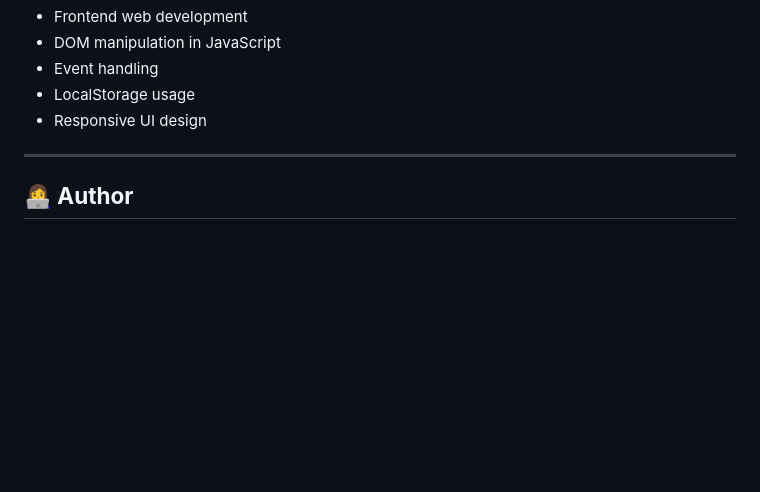
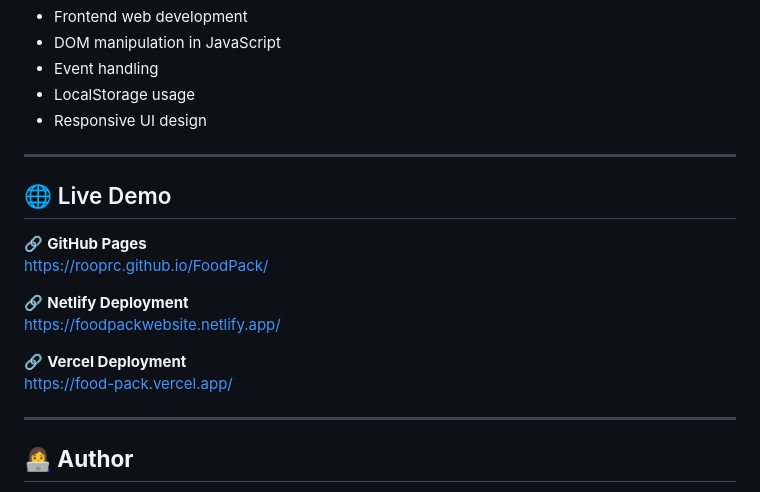
Before and after one commit to RoopRC/FoodPack, a Markdown page: README.md, the part around the change. Drawn GitHub-style; blank space fills up the shorter version.

Commit message:
Add live demo links to README

```diff
--- a/README.md
+++ b/README.md
@@ -278,6 +278,19 @@ This project helped in understanding:
 
 ---
 
+## 🌐 Live Demo
+
+🔗 **GitHub Pages**
+https://rooprc.github.io/FoodPack/
+
+🔗 **Netlify Deployment**
+https://foodpackwebsite.netlify.app/
+
+🔗 **Vercel Deployment**
+https://food-pack.vercel.app/
+
+---
+
 ## **👩‍💻 Author**
 
 **Roopa Chinchewadi**
```
